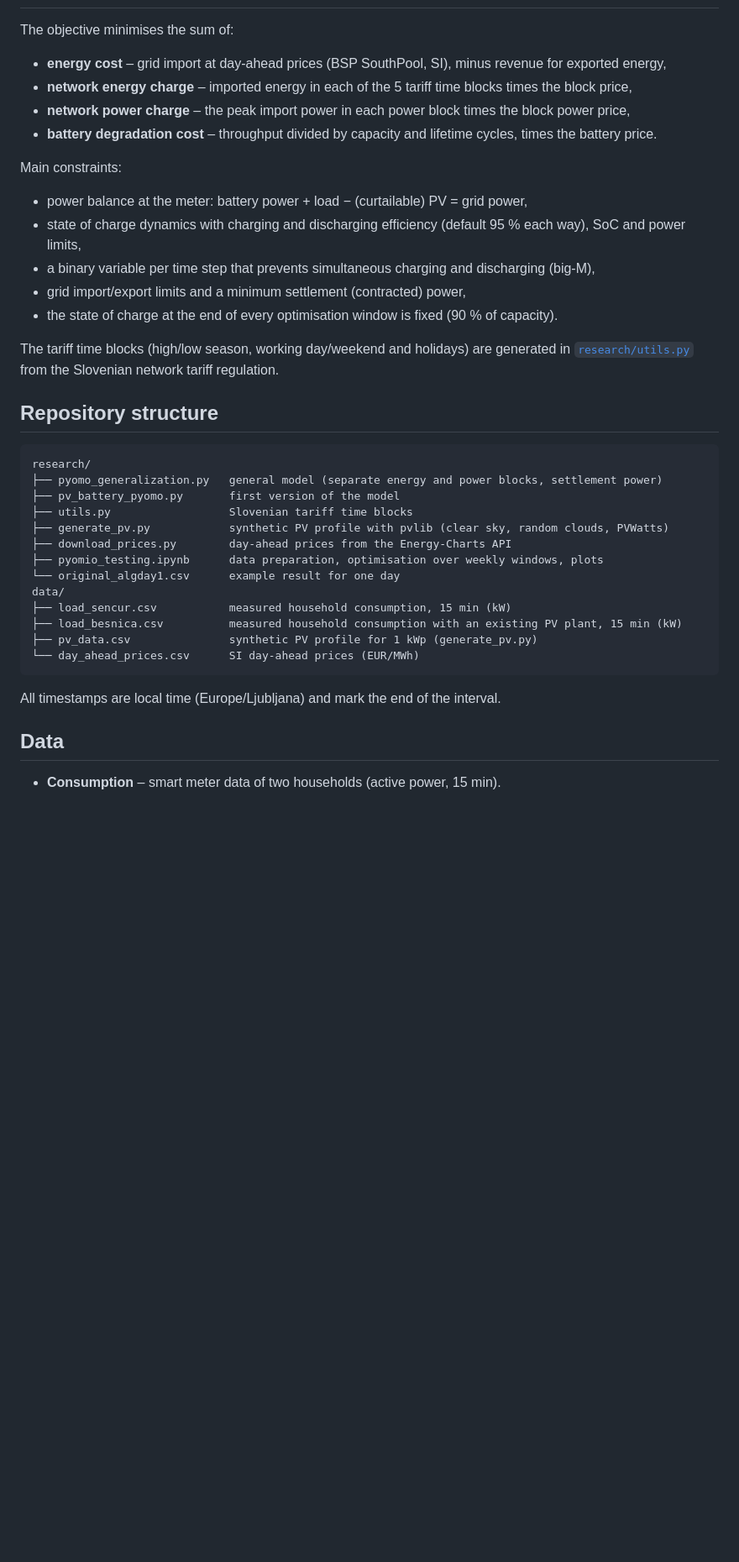
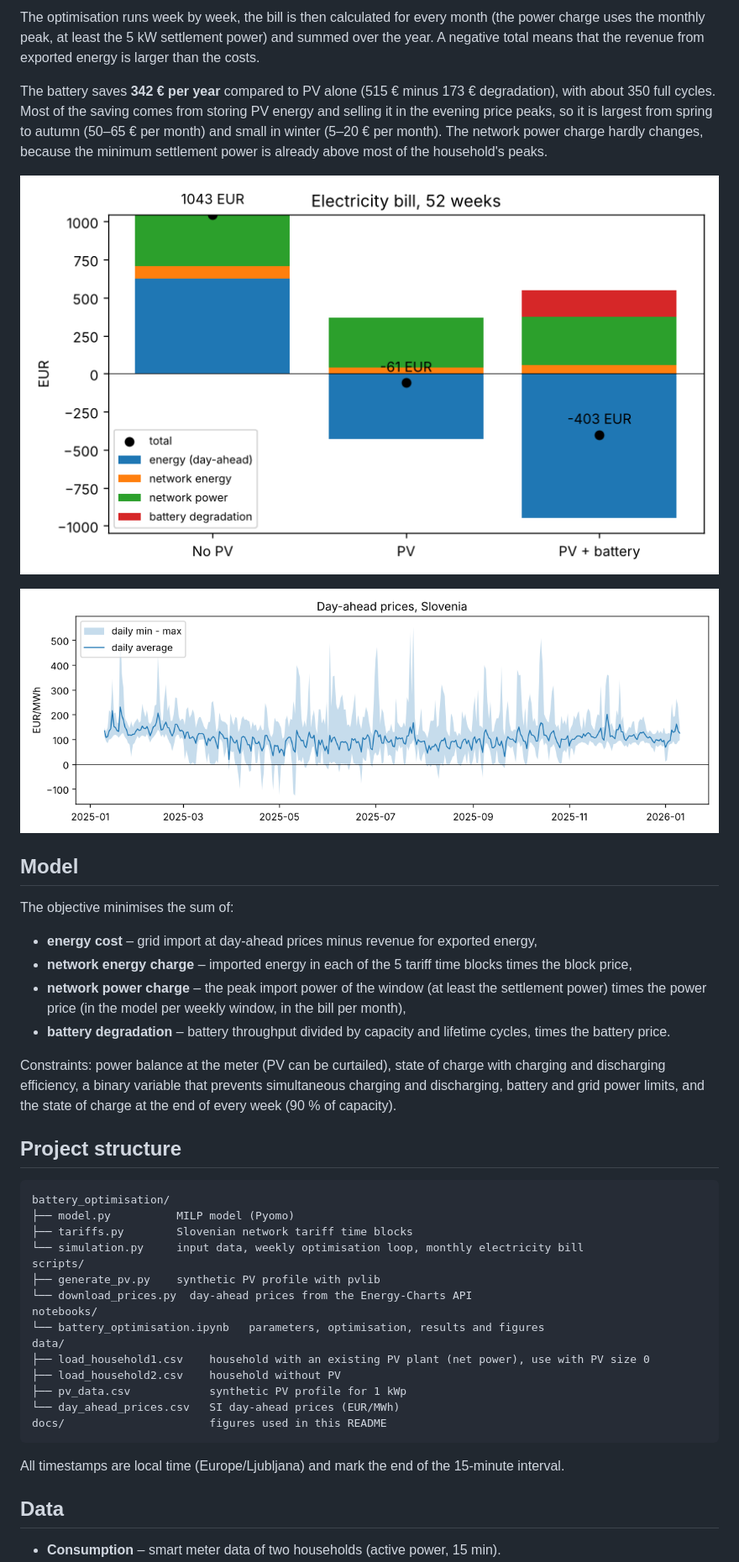
Before and after one commit to Bine-f/battery-optimisation, a Markdown page: README.md, the part around one of its changes. Shown at 84% size. GitHub-like rendering; pictures changed too: docs/prices.png (added), docs/savings.png (added); blank space fills up the shorter version.

````diff
--- a/README.md
+++ b/README.md
@@ -8,41 +21,51 @@ the customer's total electricity bill is as low as possible under the Slovenian
+The optimisation runs week by week, the bill is then calculated for every month (the power charge uses the monthly
+peak, at least the 5 kW settlement power) and summed over the year. A negative total means that the revenue from
+exported energy is larger than the costs.
+
+The battery saves **342 € per year** compared to PV alone (515 € minus 173 € degradation), with about 350 full
+cycles. Most of the saving comes from storing PV energy and selling it in the evening price peaks, so it is largest
+from spring to autumn (50–65 € per month) and small in winter (5–20 € per month). The network power charge hardly
+changes, because the minimum settlement power is already above most of the household's peaks.
+
+![Electricity bill](docs/savings.png)
+
+![Day-ahead prices](docs/prices.png)
+
+## Model
 
 The objective minimises the sum of:
 
-- **energy cost** – grid import at day-ahead prices (BSP SouthPool, SI), minus revenue for exported energy,
+- **energy cost** – grid import at day-ahead prices minus revenue for exported energy,
 - **network energy charge** – imported energy in each of the 5 tariff time blocks times the block price,
-- **network power charge** – the peak import power in each power block times the block power price,
-- **battery degradation cost** – throughput divided by capacity and lifetime cycles, times the battery price.
+- **network power charge** – the peak import power of the window (at least the settlement power) times the power price
+  (in the model per weekly window, in the bill per month),
+- **battery degradation** – battery throughput divided by capacity and lifetime cycles, times the battery price.
 
-Main constraints:
+Constraints: power balance at the meter (PV can be curtailed), state of charge with charging and discharging
+efficiency, a binary variable that prevents simultaneous charging and discharging, battery and grid power limits,
+and the state of charge at the end of every week (90 % of capacity).
 
-- power balance at the meter: battery power + load − (curtailable) PV = grid power,
-- state of charge dynamics with charging and discharging efficiency (default 95 % each way), SoC and power limits,
-- a binary variable per time step that prevents simultaneous charging and discharging (big-M),
-- grid import/export limits and a minimum settlement (contracted) power,
-- the state of charge at the end of every optimisation window is fixed (90 % of capacity).
-
-The tariff time blocks (high/low season, working day/weekend and holidays) are generated in
-[`research/utils.py`](research/utils.py) from the Slovenian network tariff regulation.
-
-## Repository structure
+## Project structure
 
 ```
-research/
-├── pyomo_generalization.py   general model (separate energy and power blocks, settlement power)
-├── pv_battery_pyomo.py       first version of the model
-├── utils.py                  Slovenian tariff time blocks
-├── generate_pv.py            synthetic PV profile with pvlib (clear sky, random clouds, PVWatts)
-├── download_prices.py        day-ahead prices from the Energy-Charts API
-├── pyomio_testing.ipynb      data preparation, optimisation over weekly windows, plots
-└── original_algday1.csv      example result for one day
+battery_optimisation/
+├── model.py          MILP model (Pyomo)
+├── tariffs.py        Slovenian network tariff time blocks
+└── simulation.py     input data, weekly optimisation loop, monthly electricity bill
+scripts/
+├── generate_pv.py    synthetic PV profile with pvlib
+└── download_prices.py  day-ahead prices from the Energy-Charts API
+notebooks/
+└── battery_optimisation.ipynb   parameters, optimisation, results and figures
 data/
-├── load_sencur.csv           measured household consumption, 15 min (kW)
-├── load_besnica.csv          measured household consumption with an existing PV plant, 15 min (kW)
-├── pv_data.csv               synthetic PV profile for 1 kWp (generate_pv.py)
-└── day_ahead_prices.csv      SI day-ahead prices (EUR/MWh)
+├── load_household1.csv    household with an existing PV plant (net power), use with PV size 0
+├── load_household2.csv    household without PV
+├── pv_data.csv            synthetic PV profile for 1 kWp
+└── day_ahead_prices.csv   SI day-ahead prices (EUR/MWh)
+docs/                      figures used in this README
 ```
 
-All timestamps are local time (Europe/Ljubljana) and mark the end of the interval.
+All timestamps are local time (Europe/Ljubljana) and mark the end of the 15-minute interval.
 
 ## Data
 
````
Also changed, not shown: other parts of README.md (+27 -18 lines), docs/week.png (added), 15 other files.
